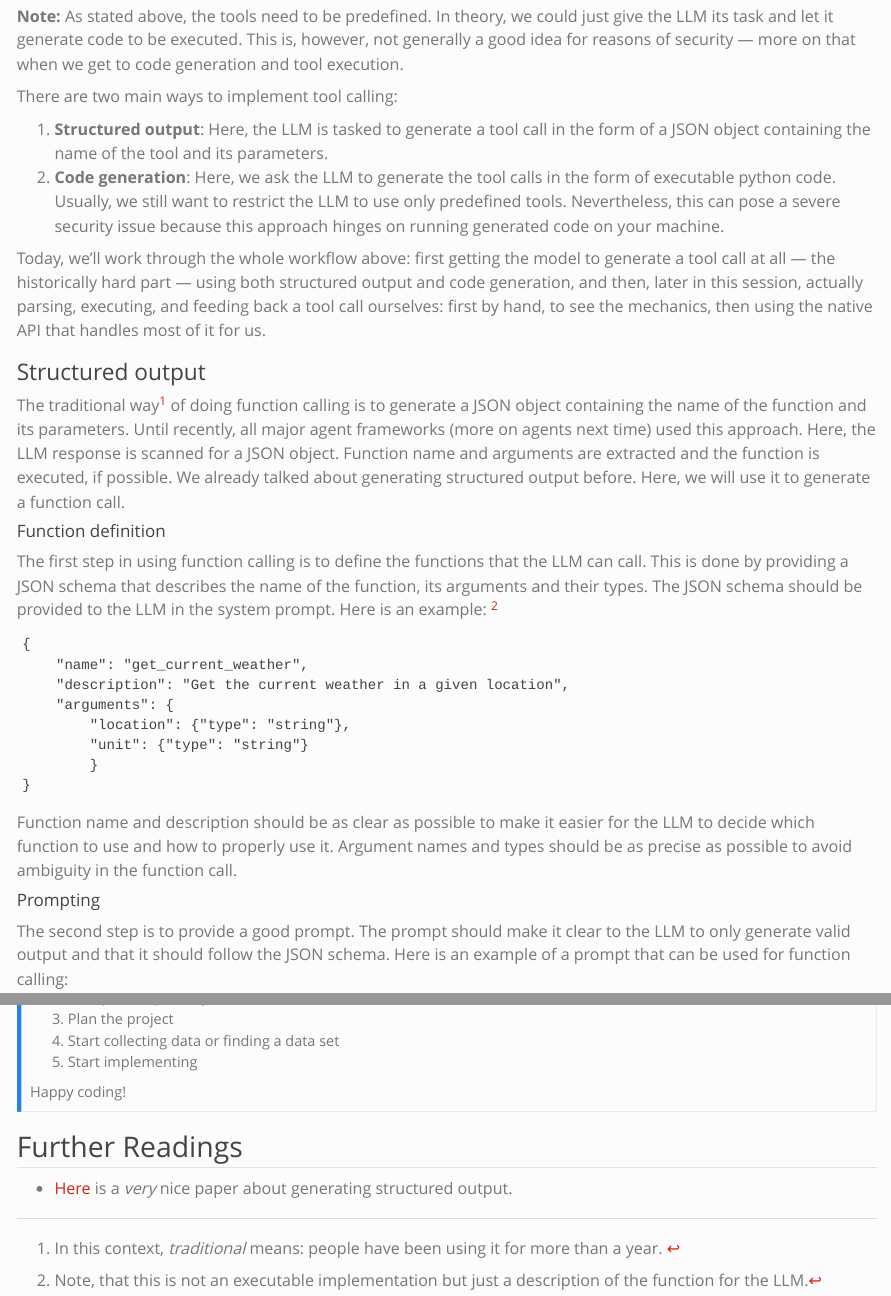
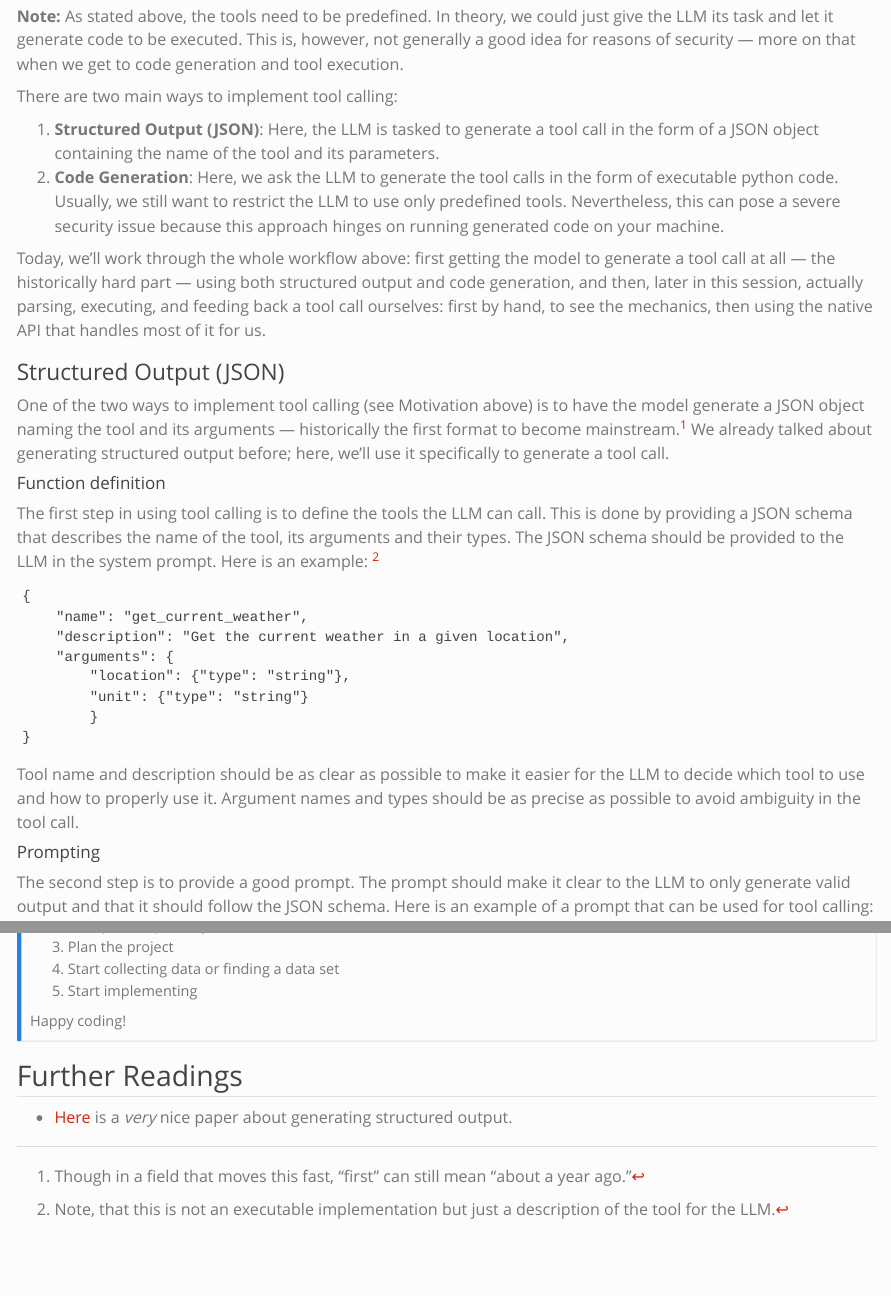
Before and after one commit to MBrede/generative_ai, a Quarto document (content/function_calling.qmd): the page in a window 1100 px wide, from 3300 px down, and a second part further down, joined at a grey line. Rendered offline with R 4.5, knitr and Pandoc in place of Quarto, with nearby package versions.

Commit message:
Rename and rework "Structured Output (JSON)" section
- Rename section to "Structured Output (JSON)" (and its mention in
  the Motivation list, plus "Code Generation" there for consistent
  casing) so it reads as a clear sibling of "Code Generation" rather
  than a reintroduction of the general concept from last session
- Rewrite the opening paragraph: drop the parsing/execution mention
  (that's now the Tool execution section's job), drop "agent
  frameworks" wording, adapt the old "traditional" joke to fit the
  new framing (JSON as the first mainstream format, not "traditional
  vs. the exception")
- Terminology sweep: function -> tool throughout this section

Co-Authored-By: Claude Sonnet 5 <noreply@anthropic.com>

```diff
--- a/content/function_calling.qmd
+++ b/content/function_calling.qmd
@@ -144,21 +144,21 @@
 
 There are two main ways to implement tool calling:
 
-1. **Structured output**: Here, the LLM is tasked to generate a tool call in the form of a JSON object containing the name of the tool and its parameters.
-2. **Code generation**: Here, we ask the LLM to generate the tool calls in the form of executable python code. Usually, we still want to restrict the LLM to use only predefined tools. Nevertheless, this can pose a severe security issue because this approach hinges on running generated code on your machine.
+1. **Structured Output (JSON)**: Here, the LLM is tasked to generate a tool call in the form of a JSON object containing the name of the tool and its parameters.
+2. **Code Generation**: Here, we ask the LLM to generate the tool calls in the form of executable python code. Usually, we still want to restrict the LLM to use only predefined tools. Nevertheless, this can pose a severe security issue because this approach hinges on running generated code on your machine.
 
 Today, we'll work through the whole workflow above: first getting the model to generate a tool call at all — the historically hard part — using both structured output and code generation, and then, later in this session, actually parsing, executing, and feeding back a tool call ourselves: first by hand, to see the mechanics, then using the native API that handles most of it for us.
 
 
 
-### Structured output
+### Structured Output (JSON)
 
-The traditional way^[In this context, *traditional* means: people have been using it for more than a year. ] of doing function calling is to generate a JSON object containing the name of the function and its parameters. Until recently, all major agent frameworks (more on agents next time) used this approach. Here, the LLM response is scanned for a JSON object. Function name and arguments are extracted and the function is executed, if possible. We already talked about generating structured output before. Here, we will use it to generate a function call.
+One of the two ways to implement tool calling (see Motivation above) is to have the model generate a JSON object naming the tool and its arguments — historically the first format to become mainstream.^[Though in a field that moves this fast, "first" can still mean "about a year ago."] We already talked about generating structured output before; here, we'll use it specifically to generate a tool call.
 
 
 #### Function definition
 
-The first step in using function calling is to define the functions that the LLM can call. This is done by providing a JSON schema that describes the name of the function, its arguments and their types. The JSON schema should be provided to the LLM in the system prompt. Here is an example: ^[Note, that this is not an executable implementation but just a description of the function for the LLM.]
+The first step in using tool calling is to define the tools the LLM can call. This is done by providing a JSON schema that describes the name of the tool, its arguments and their types. The JSON schema should be provided to the LLM in the system prompt. Here is an example: ^[Note, that this is not an executable implementation but just a description of the tool for the LLM.]
 
 
     {
@@ -170,10 +170,10 @@
             }
     }
 
-Function name and description should be as clear as possible to make it easier for the LLM to decide which function to use and how to properly use it. Argument names and types should be as precise as possible to avoid ambiguity in the function call.
+Tool name and description should be as clear as possible to make it easier for the LLM to decide which tool to use and how to properly use it. Argument names and types should be as precise as possible to avoid ambiguity in the tool call.
 
 
 #### Prompting
 
-The second step is to provide a good prompt. The prompt should make it clear to the LLM to only generate valid output and that it should follow the JSON schema. Here is an example of a prompt that can be used for function calling:
+The second step is to provide a good prompt. The prompt should make it clear to the LLM to only generate valid output and that it should follow the JSON schema. Here is an example of a prompt that can be used for tool calling:
 
```
Also changed, not shown: content/function_calling.qmd (12 more changed lines).
